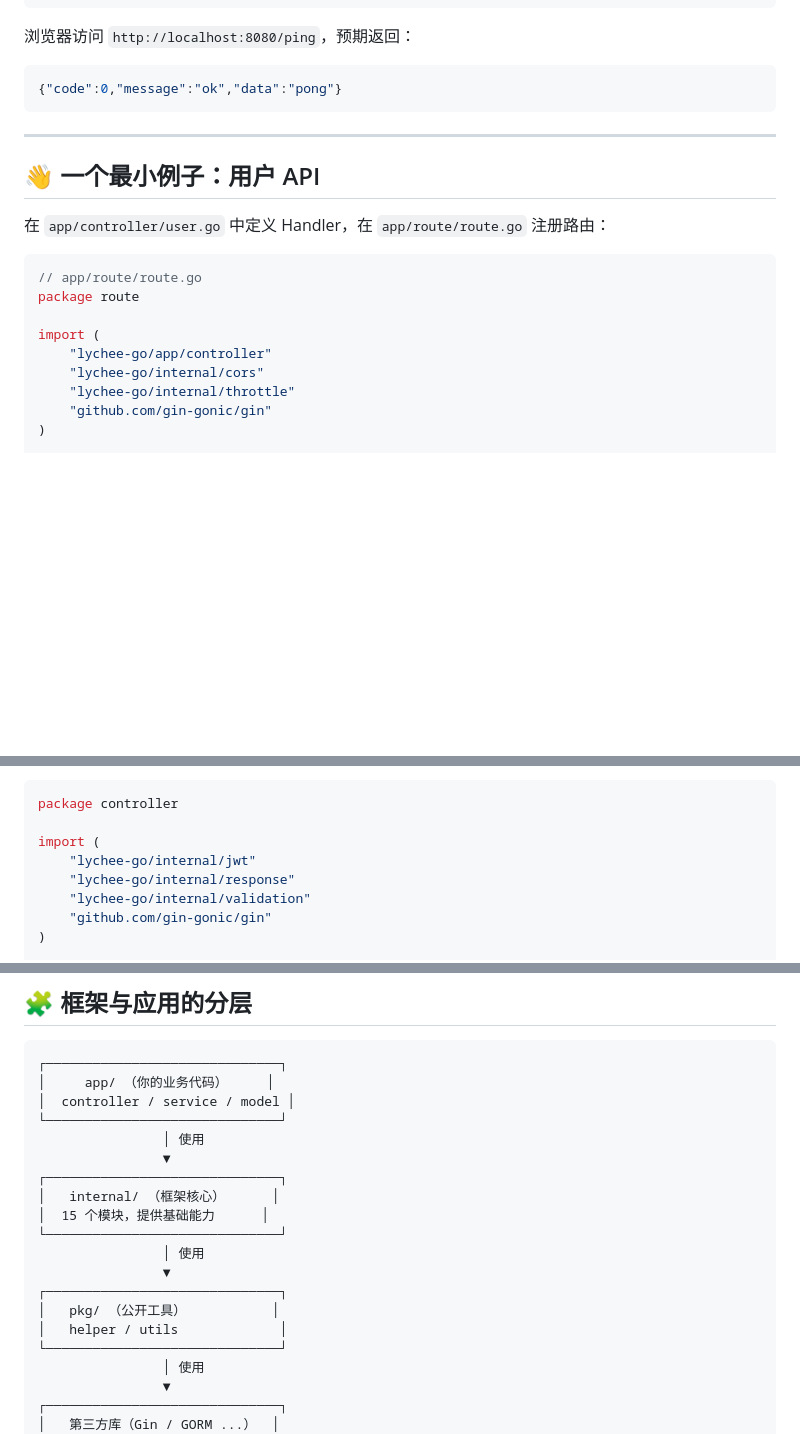
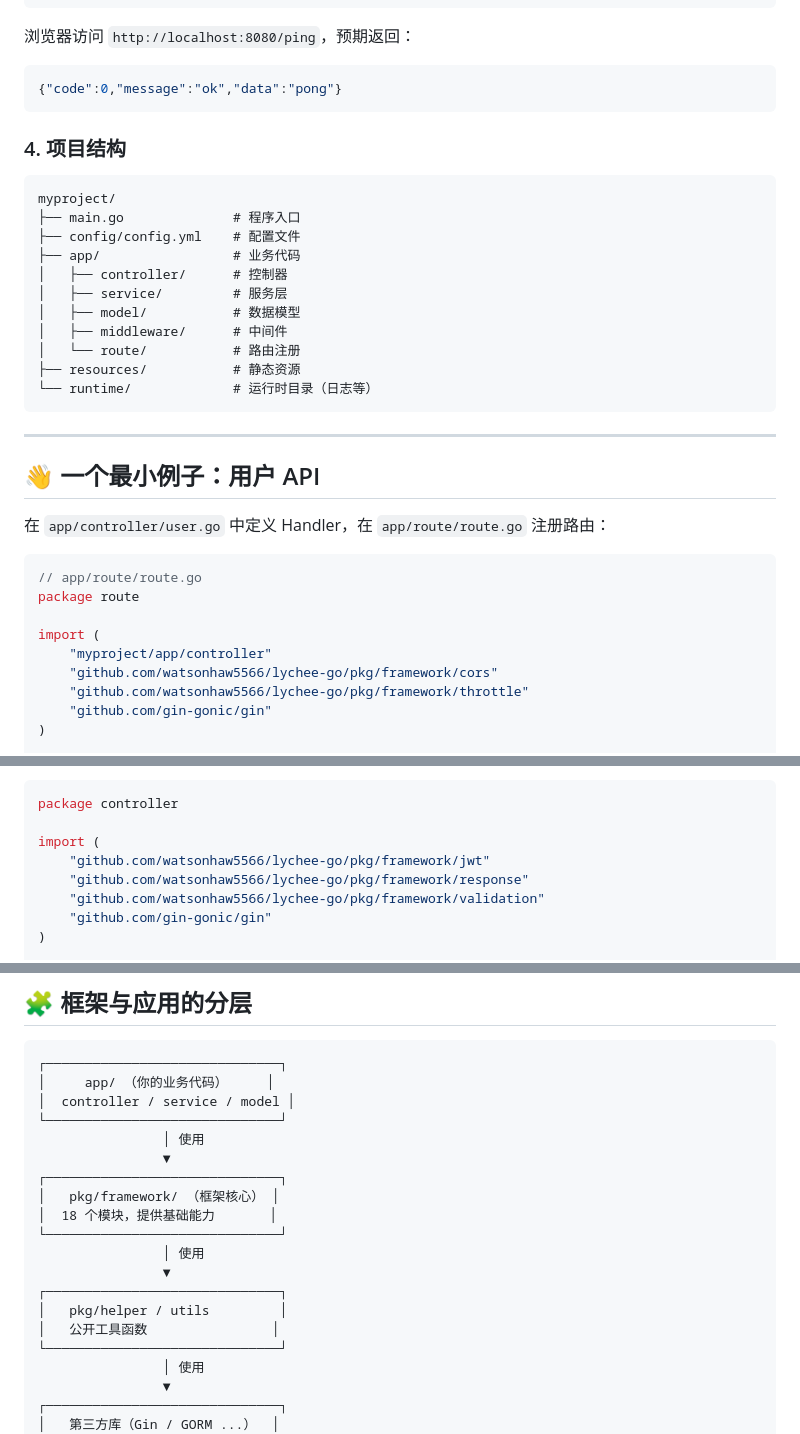
Before and after one commit to watsonhaw5566/lychee-go, a Markdown page: README.md, 3 parts joined by grey strips. GitHub-like rendering; blank space fills up the shorter version.

````diff
--- a/README.md
+++ b/README.md
@@ -131,6 +146,22 @@ go run main.go
 
 ```json
 {"code":0,"message":"ok","data":"pong"}
+```
+
+### 4. 项目结构
+
+```
+myproject/
+├── main.go              # 程序入口
+├── config/config.yml    # 配置文件
+├── app/                 # 业务代码
+│   ├── controller/      # 控制器
+│   ├── service/         # 服务层
+│   ├── model/           # 数据模型
+│   ├── middleware/      # 中间件
+│   └── route/           # 路由注册
+├── resources/           # 静态资源
+└── runtime/             # 运行时目录（日志等）
 ```
 
 ---
@@ -144,9 +175,9 @@ go run main.go
 package route
 
 import (
-    "lychee-go/app/controller"
-    "lychee-go/internal/cors"
-    "lychee-go/internal/throttle"
+    "myproject/app/controller"
+    "github.com/watsonhaw5566/lychee-go/pkg/framework/cors"
+    "github.com/watsonhaw5566/lychee-go/pkg/framework/throttle"
     "github.com/gin-gonic/gin"
 )
 
@@ -169,9 +200,9 @@ func Register(r *gin.Engine) {
 package controller
 
 import (
-    "lychee-go/internal/jwt"
-    "lychee-go/internal/response"
-    "lychee-go/internal/validation"
+    "github.com/watsonhaw5566/lychee-go/pkg/framework/jwt"
+    "github.com/watsonhaw5566/lychee-go/pkg/framework/response"
+    "github.com/watsonhaw5566/lychee-go/pkg/framework/validation"
     "github.com/gin-gonic/gin"
 )
 
@@ -336,14 +367,14 @@ r.GET("/ws", websocket.HandleWebSocket)
                 │ 使用
                 ▼
 ┌──────────────────────────────┐
-│   internal/ （框架核心）      │
-│  15 个模块，提供基础能力      │
+│   pkg/framework/ （框架核心） │
+│  18 个模块，提供基础能力       │
 └──────────────────────────────┘
                 │ 使用
                 ▼
 ┌──────────────────────────────┐
-│   pkg/ （公开工具）           │
-│   helper / utils             │
+│   pkg/helper / utils         │
+│   公开工具函数                │
 └──────────────────────────────┘
                 │ 使用
                 ▼
````
Also changed, not shown: other parts of README.md (+84 -69 lines).
